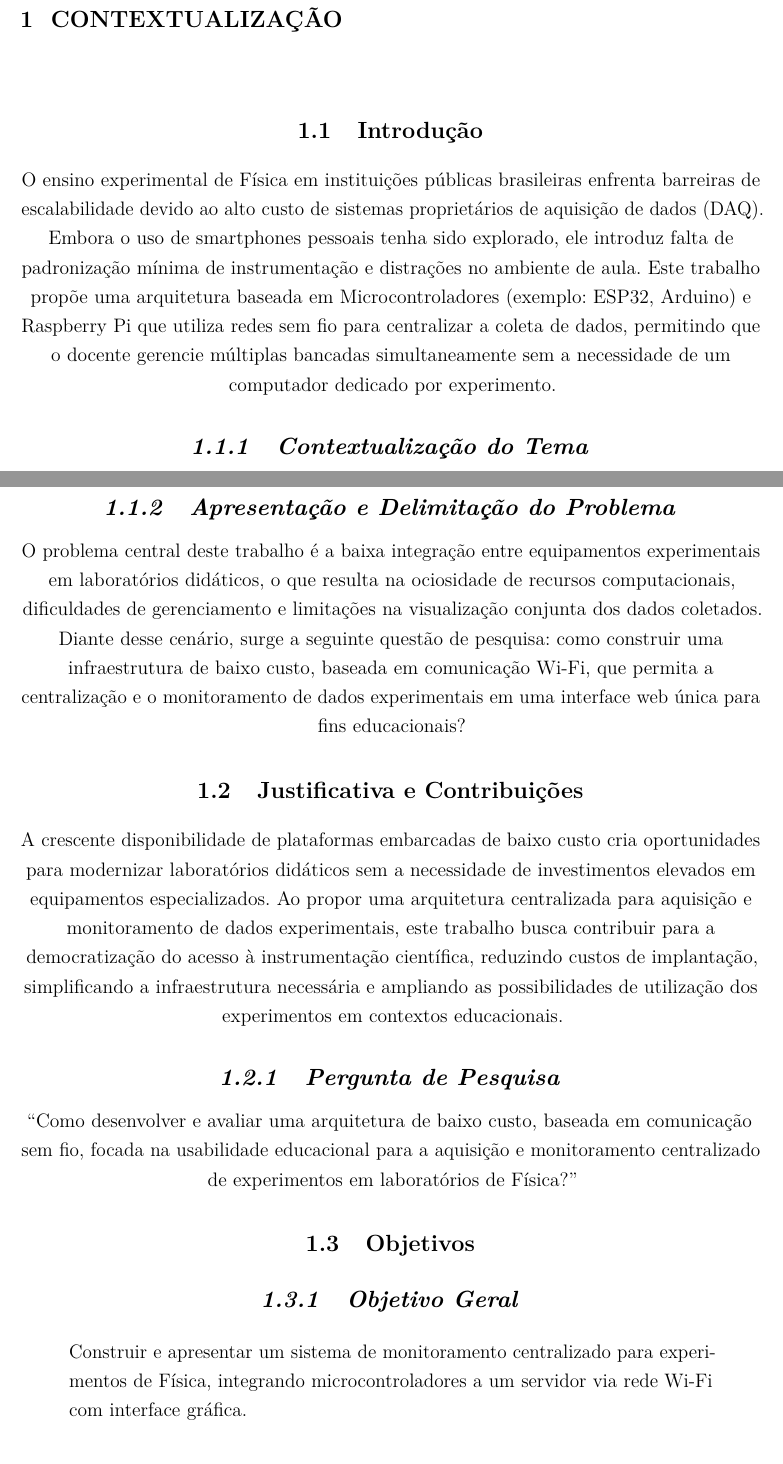
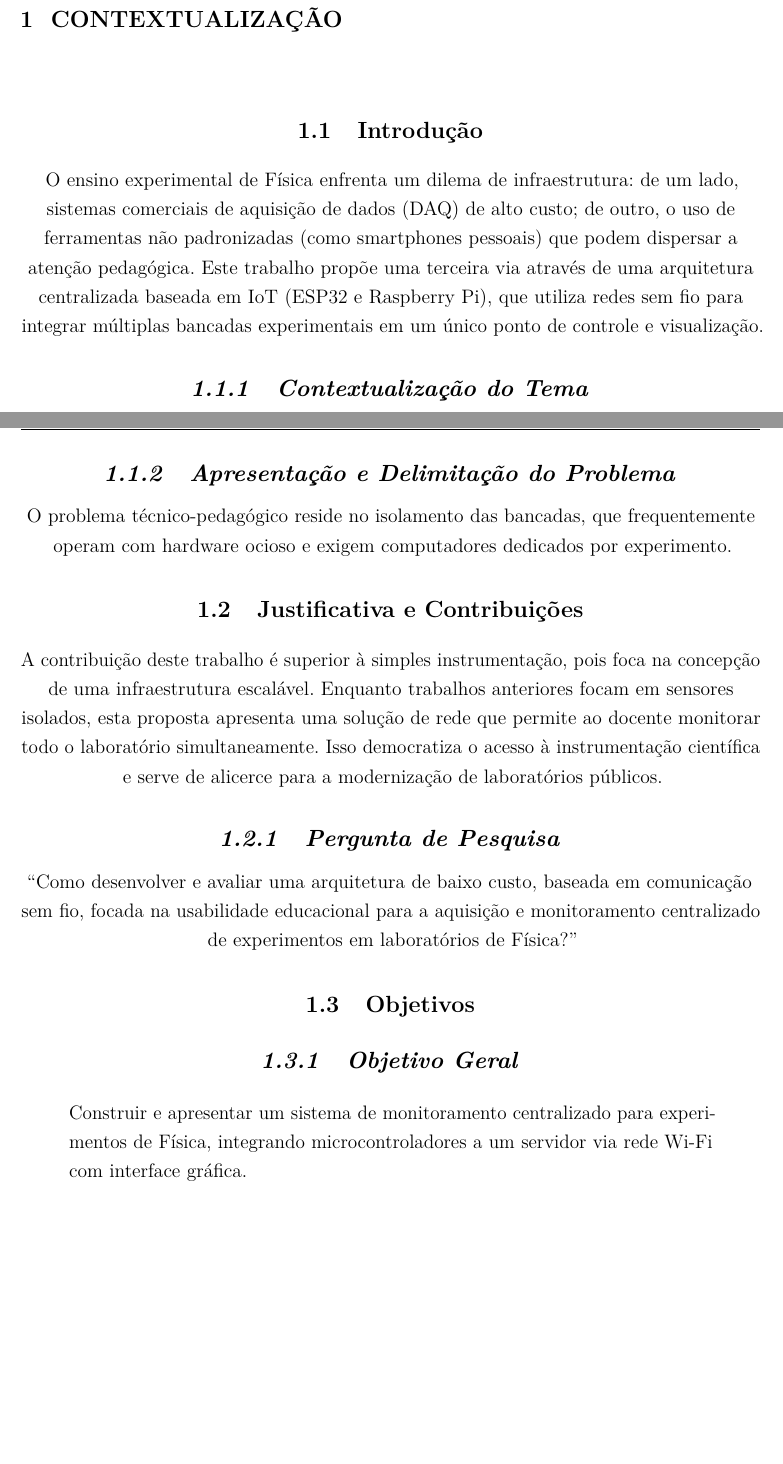
Before and after one commit to wilyJ80/review, a LaTeX thesis (tcc1/monografia.tex, which reads tcc1/caps/1introducao.tex): two parts of pages 7 and 8 of 21 before the commit and two parts of pages 7 and 8 of 20 after it, joined at a grey line, cut so that both start at the same text, the shorter picture padded with empty space. Compiled offline with pdfLaTeX.

Commit message:
feat: update introducao with requested tutor changes

```diff
--- a/tcc1/caps/1introducao.tex
+++ b/tcc1/caps/1introducao.tex
@@ -7,7 +7,7 @@
 % ----------------------------------------------------------
 
 \section{Introdução}
-O ensino experimental de Física em instituições públicas brasileiras enfrenta barreiras de escalabilidade devido ao alto custo de sistemas proprietários de aquisição de dados (DAQ). Embora o uso de smartphones pessoais tenha sido explorado, ele introduz falta de padronização mínima de instrumentação e distrações no ambiente de aula. Este trabalho propõe uma arquitetura baseada em Microcontroladores (exemplo: ESP32, Arduino) e Raspberry Pi que utiliza redes sem fio para centralizar a coleta de dados, permitindo que o docente gerencie múltiplas bancadas simultaneamente sem a necessidade de um computador dedicado por experimento.
+O ensino experimental de Física enfrenta um dilema de infraestrutura: de um lado, sistemas comerciais de aquisição de dados (DAQ) de alto custo; de outro, o uso de ferramentas não padronizadas (como smartphones pessoais) que podem dispersar a atenção pedagógica. Este trabalho propõe uma terceira via através de uma arquitetura centralizada baseada em IoT (ESP32 e Raspberry Pi), que utiliza redes sem fio para integrar múltiplas bancadas experimentais em um único ponto de controle e visualização.
 
 \subsection{Contextualização do Tema}
 
@@ -21,10 +21,10 @@ Nesse contexto, surge a necessidade de investigar arquiteturas que permitam inte
 
 
 \subsection{Apresentação e Delimitação do Problema}
-O problema central deste trabalho é a baixa integração entre equipamentos experimentais em laboratórios didáticos, o que resulta na ociosidade de recursos computacionais, dificuldades de gerenciamento e limitações na visualização conjunta dos dados coletados. Diante desse cenário, surge a seguinte questão de pesquisa: como construir uma infraestrutura de baixo custo, baseada em comunicação Wi-Fi, que permita a centralização e o monitoramento de dados experimentais em uma interface web única para fins educacionais?
+O problema técnico-pedagógico reside no isolamento das bancadas, que frequentemente operam com hardware ocioso e exigem computadores dedicados por experimento.
 
 \section{Justificativa e Contribuições}
-A crescente disponibilidade de plataformas embarcadas de baixo custo cria oportunidades para modernizar laboratórios didáticos sem a necessidade de investimentos elevados em equipamentos especializados. Ao propor uma arquitetura centralizada para aquisição e monitoramento de dados experimentais, este trabalho busca contribuir para a democratização do acesso à instrumentação científica, reduzindo custos de implantação, simplificando a infraestrutura necessária e ampliando as possibilidades de utilização dos experimentos em contextos educacionais.
+A contribuição deste trabalho é superior à simples instrumentação, pois foca na concepção de uma infraestrutura escalável. Enquanto trabalhos anteriores focam em sensores isolados, esta proposta apresenta uma solução de rede que permite ao docente monitorar todo o laboratório simultaneamente. Isso democratiza o acesso à instrumentação científica e serve de alicerce para a modernização de laboratórios públicos.
 
 \subsection{Pergunta de Pesquisa}
 “Como desenvolver e avaliar uma arquitetura de baixo custo, baseada em comunicação sem fio, focada na usabilidade educacional para a aquisição e monitoramento centralizado de experimentos em laboratórios de Física?”
```
Also changed, not shown: tcc1/caps/1introducao.tex (1 more changed lines).
